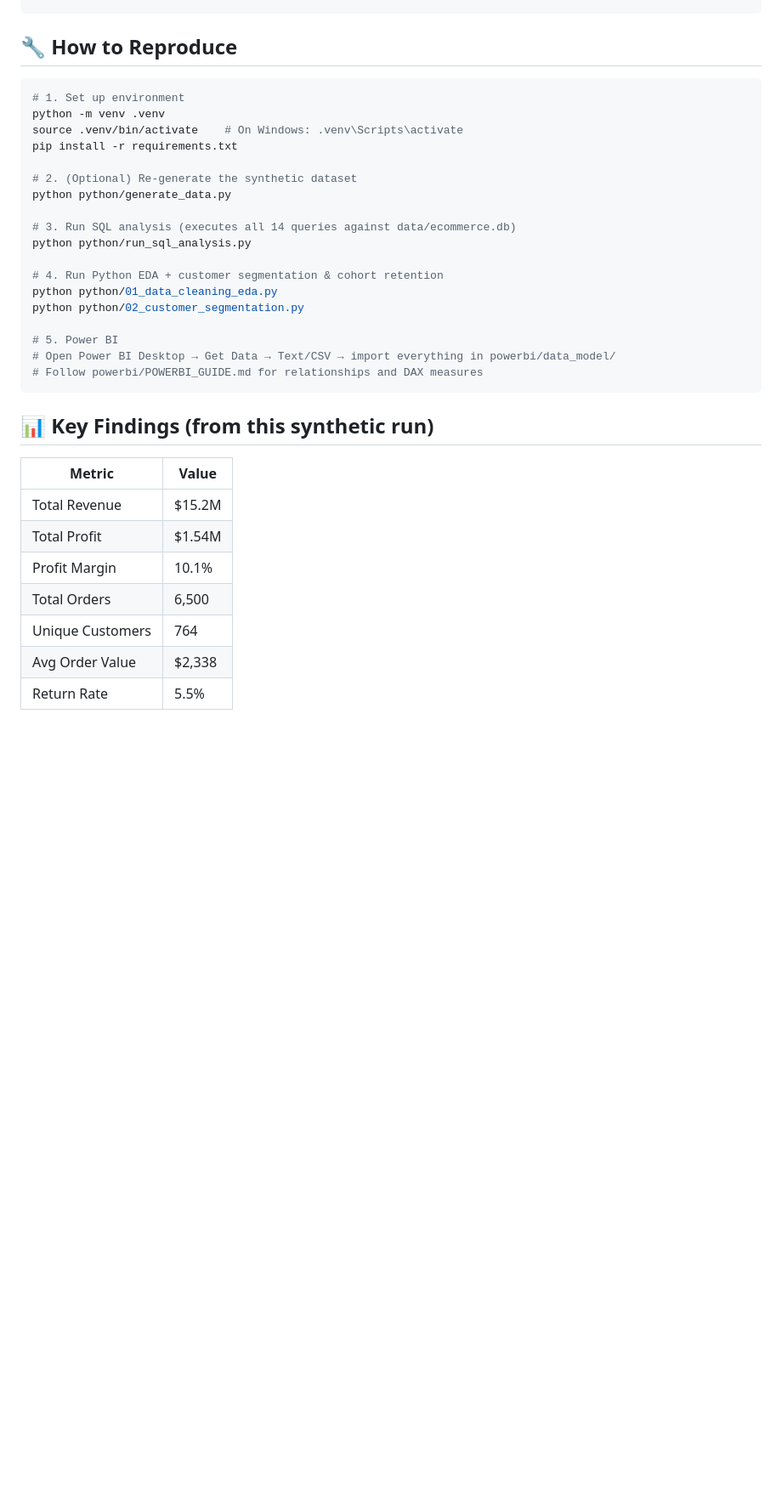
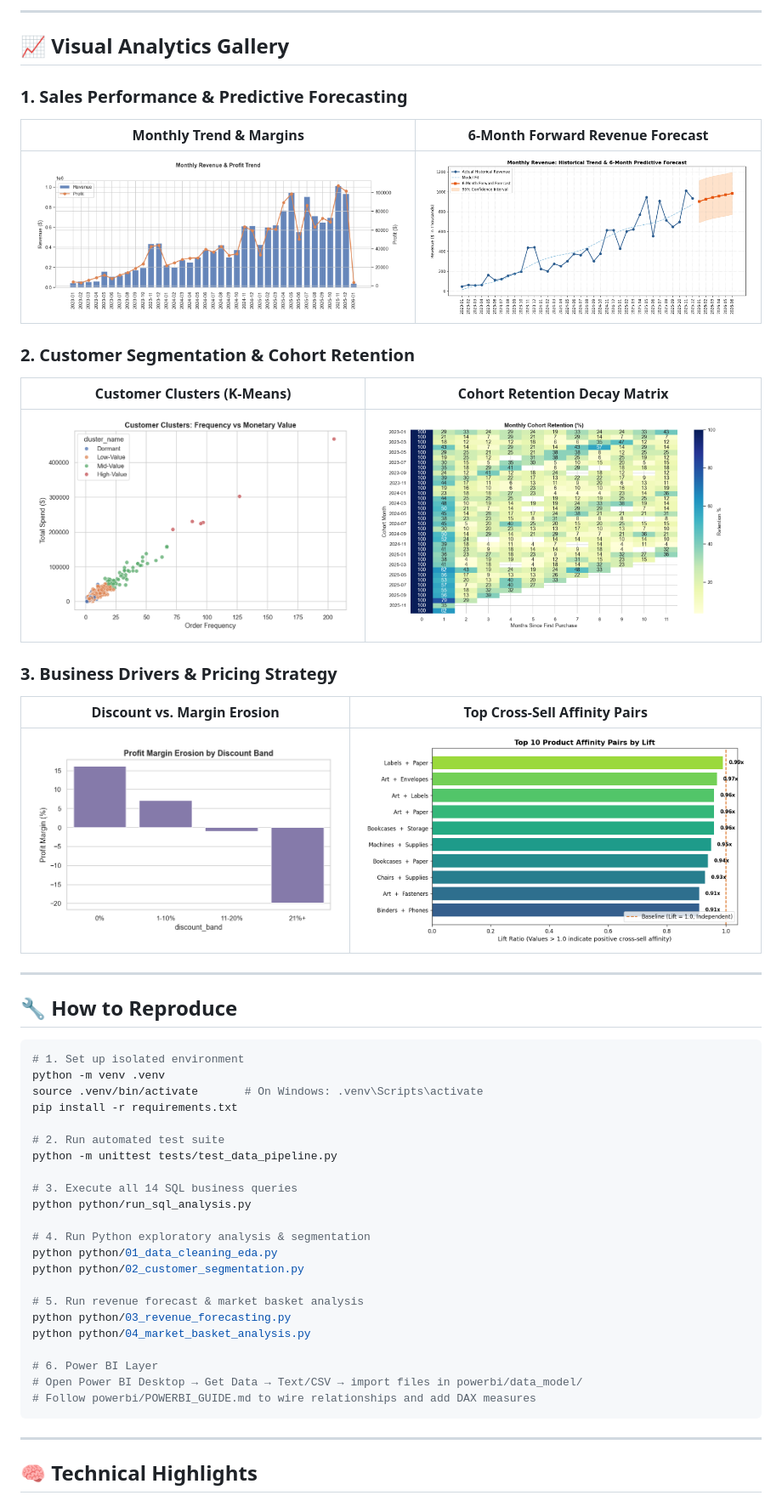
Before and after one commit to Kaustubh2805/ecommerce-project, a Markdown page: README.md, the part around one of its changes. Shown at 85% size. Drawn GitHub-style; pictures changed too: outputs/10_revenue_forecast.png (added), outputs/11_market_basket_lift.png (added); blank space fills up the shorter version.

Commit message:
Add time-series forecasting, market basket analysis, test suite, and visual gallery

````diff
--- a/README.md
+++ b/README.md
@@ -46,36 +66,52 @@ ecommerce_project/
+---
+
+## 📈 Visual Analytics Gallery
+
+### 1. Sales Performance & Predictive Forecasting
+| Monthly Trend & Margins | 6-Month Forward Revenue Forecast |
+| :---: | :---: |
+| ![Monthly Trend](outputs/01_monthly_revenue_profit.png) | ![Revenue Forecast](outputs/10_revenue_forecast.png) |
+
+### 2. Customer Segmentation & Cohort Retention
+| Customer Clusters (K-Means) | Cohort Retention Decay Matrix |
+| :---: | :---: |
+| ![Customer Clusters](outputs/07_customer_clusters.png) | ![Cohort Retention](outputs/09_cohort_retention.png) |
+
+### 3. Business Drivers & Pricing Strategy
+| Discount vs. Margin Erosion | Top Cross-Sell Affinity Pairs |
+| :---: | :---: |
+| ![Discount Margin](outputs/05_discount_margin.png) | ![Market Basket Lift](outputs/11_market_basket_lift.png) |
+
+---
 
 ## 🔧 How to Reproduce
 
 ```bash
-# 1. Set up environment
+# 1. Set up isolated environment
 python -m venv .venv
-source .venv/bin/activate    # On Windows: .venv\Scripts\activate
+source .venv/bin/activate       # On Windows: .venv\Scripts\activate
 pip install -r requirements.txt
 
-# 2. (Optional) Re-generate the synthetic dataset
-python python/generate_data.py
+# 2. Run automated test suite
+python -m unittest tests/test_data_pipeline.py
 
-# 3. Run SQL analysis (executes all 14 queries against data/ecommerce.db)
+# 3. Execute all 14 SQL business queries
 python python/run_sql_analysis.py
 
-# 4. Run Python EDA + customer segmentation & cohort retention
+# 4. Run Python exploratory analysis & segmentation
 python python/01_data_cleaning_eda.py
 python python/02_customer_segmentation.py
 
-# 5. Power BI
-# Open Power BI Desktop → Get Data → Text/CSV → import everything in powerbi/data_model/
-# Follow powerbi/POWERBI_GUIDE.md for relationships and DAX measures
+# 5. Run revenue forecast & market basket analysis
+python python/03_revenue_forecasting.py
+python python/04_market_basket_analysis.py
+
+# 6. Power BI Layer
+# Open Power BI Desktop → Get Data → Text/CSV → import files in powerbi/data_model/
+# Follow powerbi/POWERBI_GUIDE.md to wire relationships and add DAX measures
 ```
 
-## 📊 Key Findings (from this synthetic run)
+---
 
-| Metric | Value |
-|---|---|
-| Total Revenue | $15.2M |
-| Total Profit | $1.54M |
-| Profit Margin | 10.1% |
-| Total Orders | 6,500 |
-| Unique Customers | 764 |
-| Avg Order Value | $2,338 |
-| Return Rate | 5.5% |
+## 🧠 Technical Highlights
 
````
Also changed, not shown: other parts of README.md (+58 -49 lines), 5 other files.
